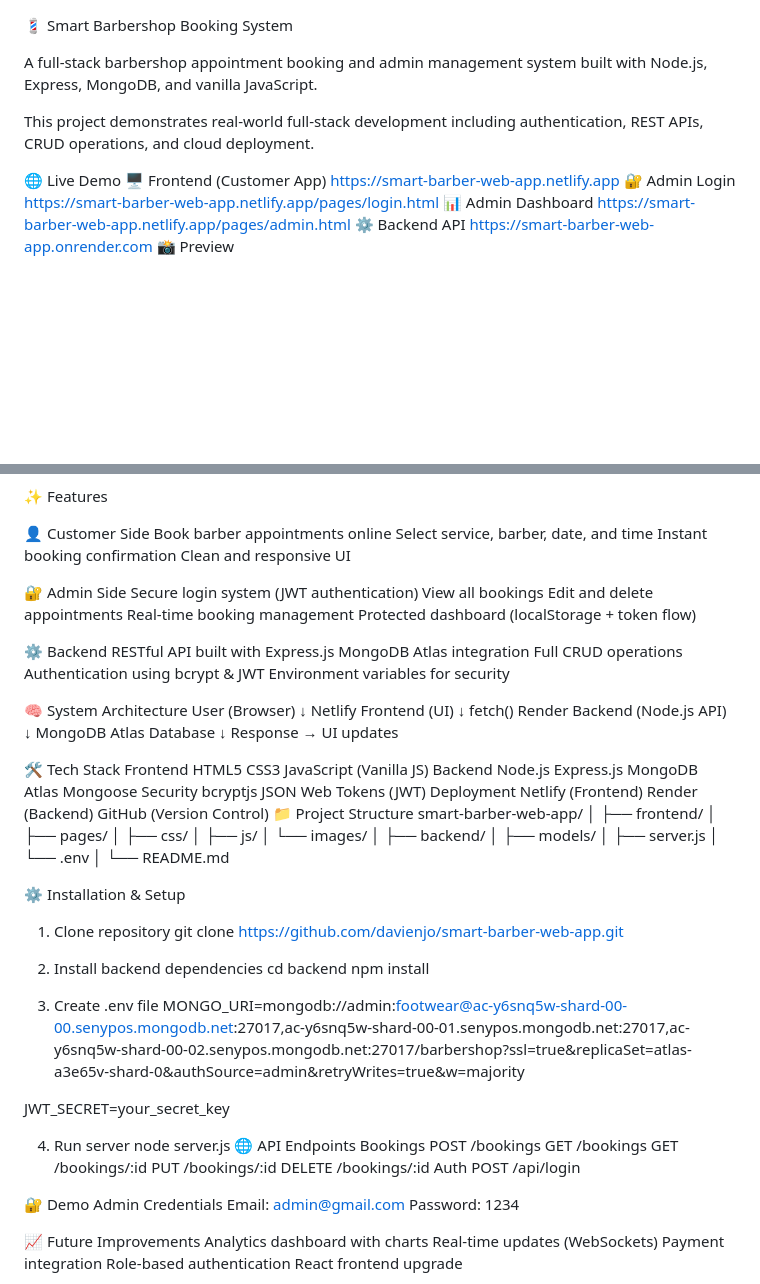
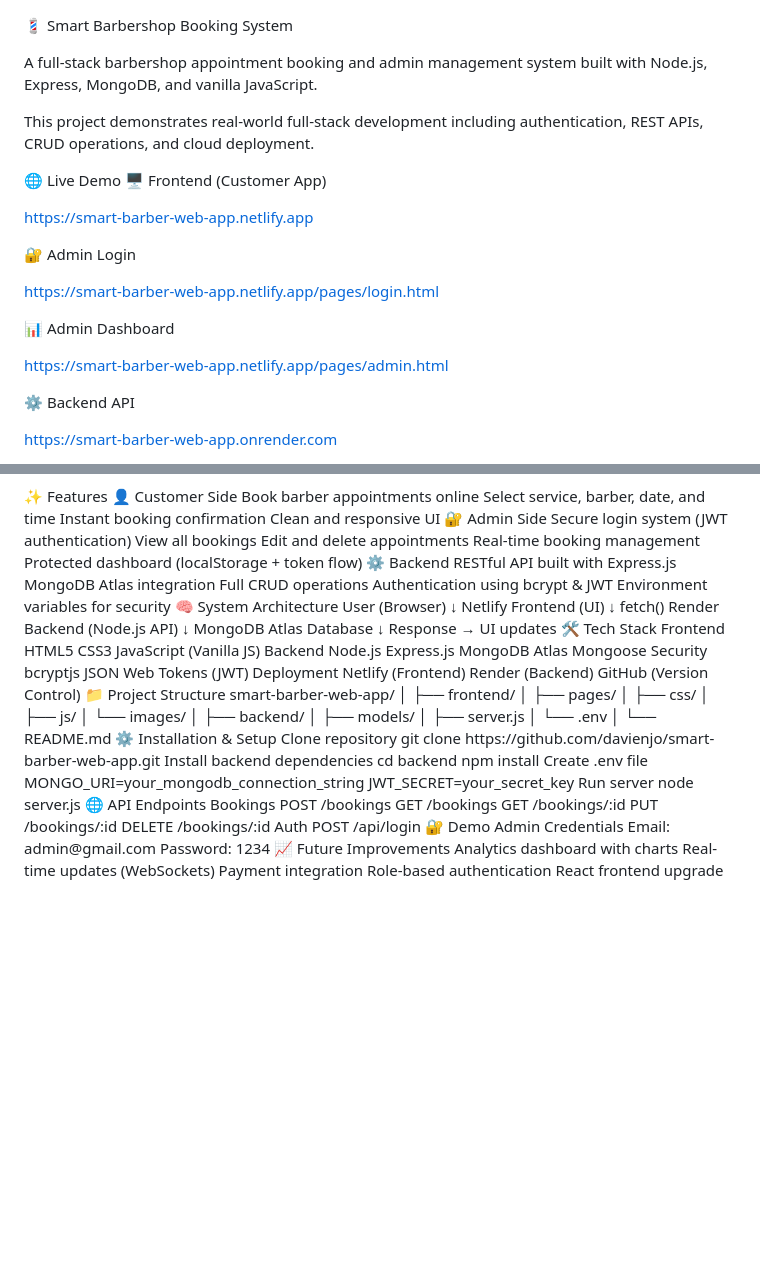
Before and after one commit to davienjo/smart-barber-2, a Markdown page: README.md, 2 parts joined by grey strips. Rendered like a GitHub page; blank space fills up the shorter version.

```diff
--- a/README.md
+++ b/README.md
@@ -1,4 +1,3 @@
-
 💈 Smart Barbershop Booking System
 
 A full-stack barbershop appointment booking and admin management system built with Node.js, Express, MongoDB, and vanilla JavaScript.
@@ -7,12 +6,18 @@ This project demonstrates real-world full-stack development including authentica
 
 🌐 Live Demo
 🖥️ Frontend (Customer App)
+
 https://smart-barber-web-app.netlify.app
+
 🔐 Admin Login
+
 https://smart-barber-web-app.netlify.app/pages/login.html
+
 📊 Admin Dashboard
+
 https://smart-barber-web-app.netlify.app/pages/admin.html
+
 ⚙️ Backend API
+
 https://smart-barber-web-app.onrender.com
-📸 Preview
 
@@ -43,26 +26,21 @@ https://smart-barber-web-app.onrender.com
 ✨ Features
-
 👤 Customer Side
 Book barber appointments online
 Select service, barber, date, and time
 Instant booking confirmation
 Clean and responsive UI
-
 🔐 Admin Side
 Secure login system (JWT authentication)
 View all bookings
 Edit and delete appointments
 Real-time booking management
 Protected dashboard (localStorage + token flow)
-
 ⚙️ Backend
 RESTful API built with Express.js
 MongoDB Atlas integration
 Full CRUD operations
 Authentication using bcrypt & JWT
 Environment variables for security
-
-
 🧠 System Architecture
 User (Browser)
    ↓
@@ -73,8 +51,6 @@ Render Backend (Node.js API)
 MongoDB Atlas Database
    ↓
 Response → UI updates
-
-
 🛠️ Tech Stack
 Frontend
 HTML5
@@ -107,23 +83,16 @@ smart-barber-web-app/
 │   └── .env
 │
 └── README.md
-
 ⚙️ Installation & Setup
-1. Clone repository
+Clone repository
 git clone https://github.com/davienjo/smart-barber-web-app.git
-
-2. Install backend dependencies
+Install backend dependencies
 cd backend
 npm install
-
-3. Create .env file
-MONGO_URI=mongodb://admin:footwear@ac-y6snq5w-shard-00-00.senypos.mongodb.net:27017,ac-y6snq5w-shard-00-01.senypos.mongodb.net:27017,ac-y6snq5w-shard-00-02.senypos.mongodb.net:27017/barbershop?ssl=true&replicaSet=atlas-a3e65v-shard-0&authSource=admin&retryWrites=true&w=majority
-
+Create .env file
+MONGO_URI=your_mongodb_connection_string
 JWT_SECRET=your_secret_key
-
-
-
-4. Run server
+Run server
 node server.js
 🌐 API Endpoints
 Bookings
@@ -134,20 +103,15 @@ PUT /bookings/:id
 DELETE /bookings/:id
 Auth
 POST /api/login
-
-
 🔐 Demo Admin Credentials
 Email: admin@gmail.com
 Password: 1234
-
-
 📈 Future Improvements
 Analytics dashboard with charts
 Real-time updates (WebSockets)
 Payment integration
 Role-based authentication
 React frontend upgrade
-
 💡 What I Learned
 Full-stack application architecture
 REST API development with Express
```
Also changed, not shown: other parts of README.md (+2 -24 lines).
